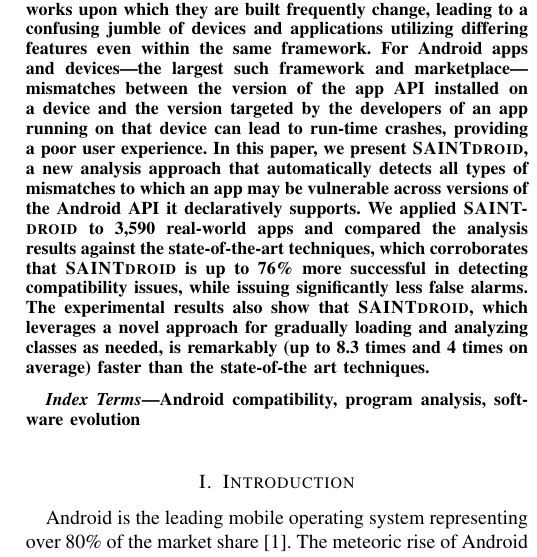
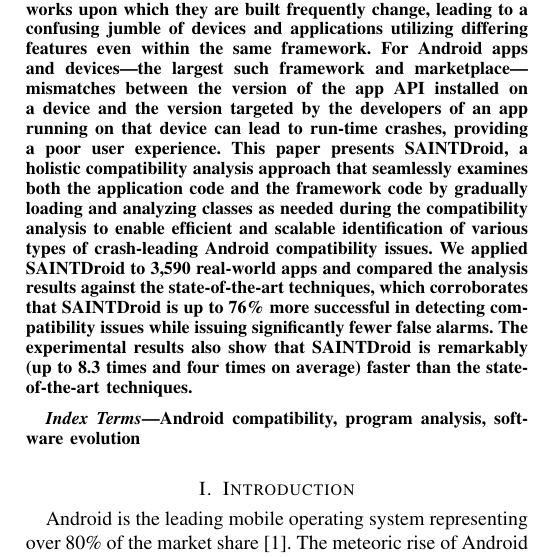
Before and after one commit to bagherih/paper-Gaindroid, a LaTeX paper (paper.tex): part of one column of page 1 of 12, cut so that both start at the same text. Compiled offline with pdfLaTeX; a missing font is replaced by an installed copy or a similar font; a LaTeX package or settings file that is missing is left out.

Commit message:
TSE edits

```diff
--- a/paper.tex
+++ b/paper.tex
@@ -92,26 +92,9 @@
 \maketitle
 
 \begin{abstract}
-With the ever-increasing popularity of mobile devices over
-the last decade, mobile applications and the frameworks upon
-which they are built frequently change, leading to a
-confusing jumble of devices and applications utilizing
-differing features even within the same framework. For
-Android apps and devices---the largest such framework and
-marketplace---mismatches between the version of the app API
-installed on a device and the version targeted by the
-developers of an app running on that device can lead to
-run-time crashes, providing a poor user experience. In this
-paper, we present \@approach, a new analysis approach that
-automatically detects all types of mismatches to which an
-app may be vulnerable across versions of the Android API it
-declaratively supports.
-We applied \@approach to 3,590 real-world apps and compared the analysis results against the state-of-the-art techniques,
-which corroborates that \@approach is up to 76\% more successful in detecting compatibility issues, while issuing significantly less false alarms.
-The experimental results also show that \@approach, which leverages a novel approach for gradually loading and analyzing classes as needed, %remarkably outperforms the existing techniques in terms of scalability.
-is remarkably (up to 8.3 times and 4 times on average) faster than the state-of-the art techniques.
-%We applied \@approach to 3,590 apps and compared the results of our analysis against state-of-the-art tools. The experimental results corroborate its ability to outperform the existing techniques in terms of both the number and type of mismatches correctly identified  as well as run-time performance of the analysis.
-
+With the ever-increasing popularity of mobile devices over the last decade, mobile applications and the frameworks upon which they are built frequently change, leading to a confusing jumble of devices and applications utilizing differing features even within the same framework. For Android apps and devices—the largest such framework and marketplace— mismatches between the version of the app API installed on a device and the version targeted by the developers of an app running on that device can lead to run-time crashes, providing a poor user experience.
+%In this paper, we present SAINTDroid, a new analysis approach that automatically detects various types of mismatches to which an app may be vulnerable across versions of the Android API it declaratively supports.
+This paper presents SAINTDroid, a holistic compatibility analysis approach that seamlessly examines both the application code and the framework code by gradually loading and analyzing classes as needed during the compatibility analysis to enable efficient and scalable identification of various types of crash-leading Android compatibility issues. We applied SAINTDroid to 3,590 real-world apps and compared the analysis results against the state-of-the-art techniques, which corroborates that SAINTDroid is up to 76\% more successful in detecting compatibility issues while issuing significantly fewer false alarms. The experimental results also show that SAINTDroid is remarkably (up to 8.3 times and four times on average) faster than the state-of-the-art techniques.
 \end{abstract}
 
 %\keywords{Android compatibility, program analysis, software evolution}
```
Also changed, not shown: introduction.tex (+1 -1 lines).
